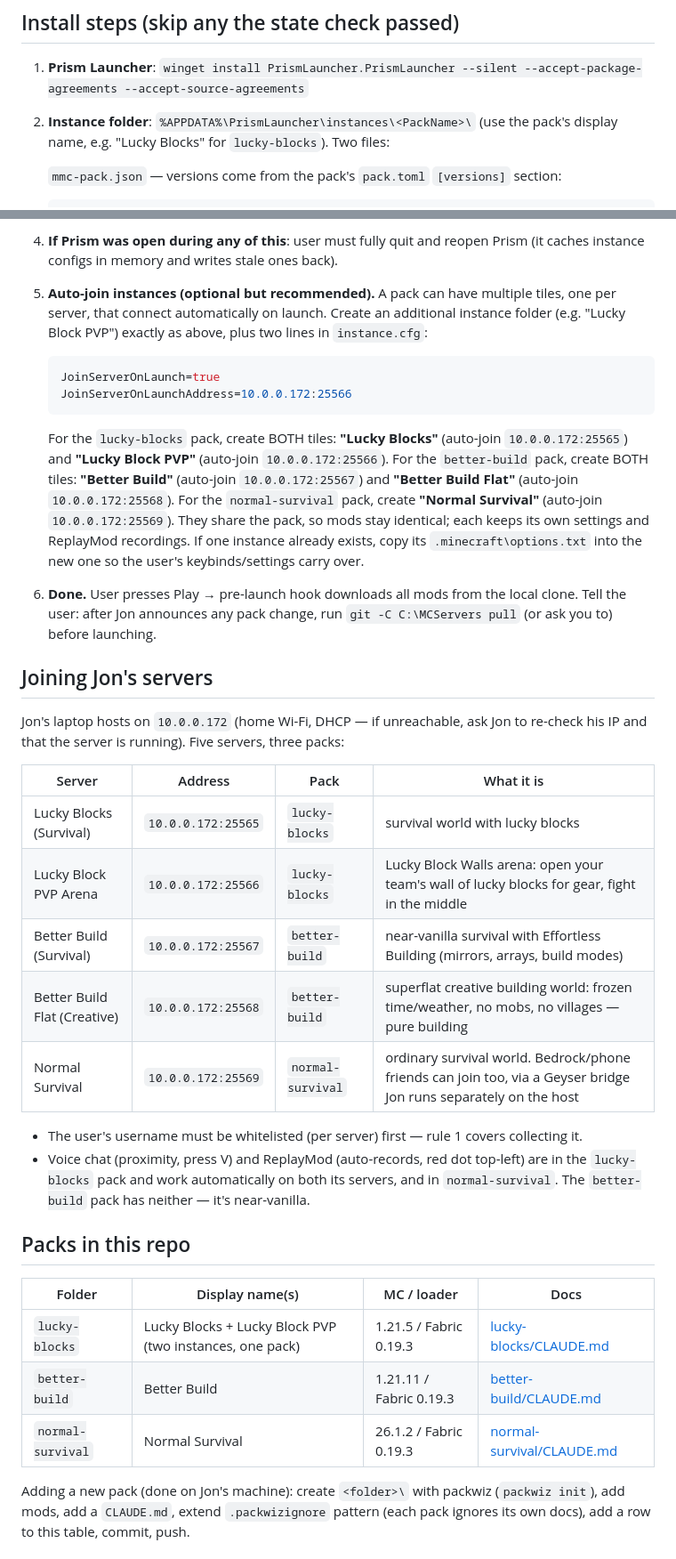
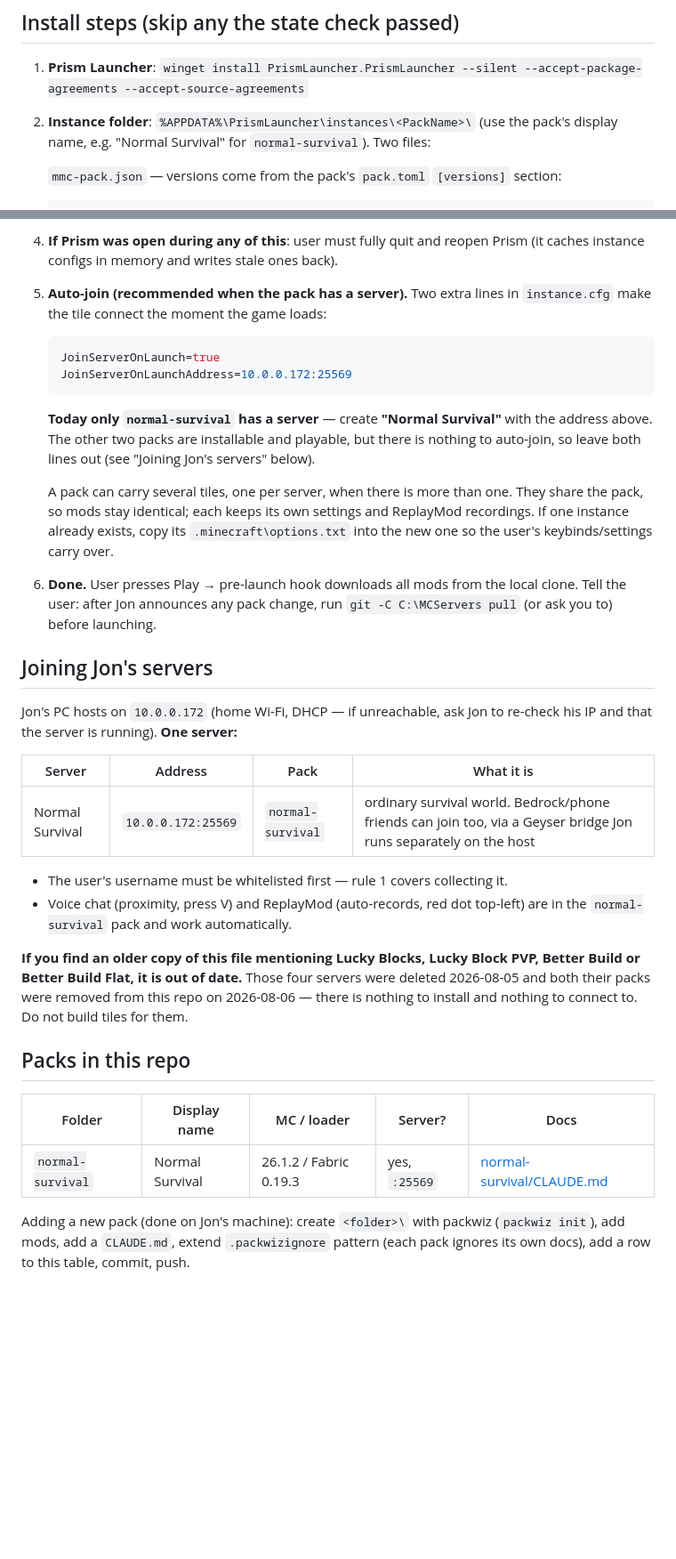
Before and after one commit to JonGracias/MCServers, a Markdown page: CLAUDE.md, 2 parts joined by grey strips. Shown at 89% size. GitHub-like rendering; blank space fills up the shorter version.

Commit message:
Docs: one pack, one server - drop the deleted packs and servers
lucky-blocks and better-build were removed from this repo on 2026-08-06 after
their instances were deleted on 2026-08-05, so the installer manual was telling
new machines to build Prism tiles for four servers that no longer answer and two
packs that are no longer here.

- packs table down to normal-survival alone
- "Joining Jon's servers" down to one row, with a note that an older copy of this
  file naming Lucky Blocks or Better Build is out of date rather than something to
  go hunting for
- worked example uses the pack that exists

Co-Authored-By: Claude Opus 5 <noreply@anthropic.com>

````diff
--- a/CLAUDE.md
+++ b/CLAUDE.md
@@ -43,7 +43,7 @@ read it as a shortcut but should still trust the checks above over the file.
 1. **Prism Launcher**: `winget install PrismLauncher.PrismLauncher --silent --accept-package-agreements --accept-source-agreements`
 
 2. **Instance folder**: `%APPDATA%\PrismLauncher\instances\<PackName>\` (use the pack's
-   display name, e.g. "Lucky Blocks" for `lucky-blocks`). Two files:
+   display name, e.g. "Normal Survival" for `normal-survival`). Two files:
 
    `mmc-pack.json` — versions come from the pack's `pack.toml` `[versions]` section:
    ```json
@@ -74,22 +74,20 @@ read it as a shortcut but should still trust the checks above over the file.
 4. **If Prism was open during any of this**: user must fully quit and reopen Prism
    (it caches instance configs in memory and writes stale ones back).
 
-5. **Auto-join instances (optional but recommended).** A pack can have multiple tiles,
-   one per server, that connect automatically on launch. Create an additional instance
-   folder (e.g. "Lucky Block PVP") exactly as above, plus two lines in `instance.cfg`:
+5. **Auto-join (recommended when the pack has a server).** Two extra lines in
+   `instance.cfg` make the tile connect the moment the game loads:
    ```ini
    JoinServerOnLaunch=true
-   JoinServerOnLaunchAddress=10.0.0.172:25566
+   JoinServerOnLaunchAddress=10.0.0.172:25569
    ```
-   For the `lucky-blocks` pack, create BOTH tiles: **"Lucky Blocks"** (auto-join
-   `10.0.0.172:25565`) and **"Lucky Block PVP"** (auto-join `10.0.0.172:25566`).
-   For the `better-build` pack, create BOTH tiles: **"Better Build"** (auto-join
-   `10.0.0.172:25567`) and **"Better Build Flat"** (auto-join `10.0.0.172:25568`).
-   For the `normal-survival` pack, create **"Normal Survival"** (auto-join
-   `10.0.0.172:25569`).
-   They share the pack, so mods stay identical; each keeps its own settings and
-   ReplayMod recordings. If one instance already exists, copy its `.minecraft\options.txt`
-   into the new one so the user's keybinds/settings carry over.
+   **Today only `normal-survival` has a server** — create **"Normal Survival"** with the
+   address above. The other two packs are installable and playable, but there is nothing
+   to auto-join, so leave both lines out (see "Joining Jon's servers" below).
+
+   A pack can carry several tiles, one per server, when there is more than one. They share
+   the pack, so mods stay identical; each keeps its own settings and ReplayMod recordings.
+   If one instance already exists, copy its `.minecraft\options.txt` into the new one so the
+   user's keybinds/settings carry over.
 
 6. **Done.** User presses Play → pre-launch hook downloads all mods from the local clone.
    Tell the user: after Jon announces any pack change, run `git -C C:\MCServers pull`
@@ -97,29 +95,27 @@ read it as a shortcut but should still trust the checks above over the file.
 
 ## Joining Jon's servers
 
-Jon's laptop hosts on `10.0.0.172` (home Wi-Fi, DHCP — if unreachable, ask Jon to
-re-check his IP and that the server is running). Five servers, three packs:
+Jon's PC hosts on `10.0.0.172` (home Wi-Fi, DHCP — if unreachable, ask Jon to
+re-check his IP and that the server is running). **One server:**
 
 | Server | Address | Pack | What it is |
 |---|---|---|---|
-| Lucky Blocks (Survival) | `10.0.0.172:25565` | `lucky-blocks` | survival world with lucky blocks |
-| Lucky Block PVP Arena | `10.0.0.172:25566` | `lucky-blocks` | Lucky Block Walls arena: open your team's wall of lucky blocks for gear, fight in the middle |
-| Better Build (Survival) | `10.0.0.172:25567` | `better-build` | near-vanilla survival with Effortless Building (mirrors, arrays, build modes) |
-| Better Build Flat (Creative) | `10.0.0.172:25568` | `better-build` | superflat creative building world: frozen time/weather, no mobs, no villages — pure building |
 | Normal Survival | `10.0.0.172:25569` | `normal-survival` | ordinary survival world. Bedrock/phone friends can join too, via a Geyser bridge Jon runs separately on the host |
 
-- The user's username must be whitelisted (per server) first — rule 1 covers collecting it.
-- Voice chat (proximity, press V) and ReplayMod (auto-records, red dot top-left) are in
-  the `lucky-blocks` pack and work automatically on both its servers, and in `normal-survival`.
-  The `better-build` pack has neither — it's near-vanilla.
+- The user's username must be whitelisted first — rule 1 covers collecting it.
+- Voice chat (proximity, press V) and ReplayMod (auto-records, red dot top-left) are in the
+  `normal-survival` pack and work automatically.
+
+**If you find an older copy of this file mentioning Lucky Blocks, Lucky Block PVP, Better
+Build or Better Build Flat, it is out of date.** Those four servers were deleted 2026-08-05
+and both their packs were removed from this repo on 2026-08-06 — there is nothing to install
+and nothing to connect to. Do not build tiles for them.
 
 ## Packs in this repo
 
-| Folder | Display name(s) | MC / loader | Docs |
-|---|---|---|---|
-| `lucky-blocks` | Lucky Blocks + Lucky Block PVP (two instances, one pack) | 1.21.5 / Fabric 0.19.3 | [lucky-blocks/CLAUDE.md](lucky-blocks/CLAUDE.md) |
-| `better-build` | Better Build | 1.21.11 / Fabric 0.19.3 | [better-build/CLAUDE.md](better-build/CLAUDE.md) |
-| `normal-survival` | Normal Survival | 26.1.2 / Fabric 0.19.3 | [normal-survival/CLAUDE.md](normal-survival/CLAUDE.md) |
+| Folder | Display name | MC / loader | Server? | Docs |
+|---|---|---|---|---|
+| `normal-survival` | Normal Survival | 26.1.2 / Fabric 0.19.3 | yes, `:25569` | [normal-survival/CLAUDE.md](normal-survival/CLAUDE.md) |
 
 Adding a new pack (done on Jon's machine): create `<folder>\` with packwiz
 (`packwiz init`), add mods, add a `CLAUDE.md`, extend `.packwizignore` pattern
````
